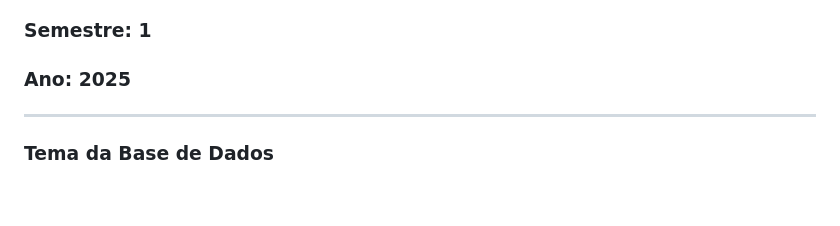
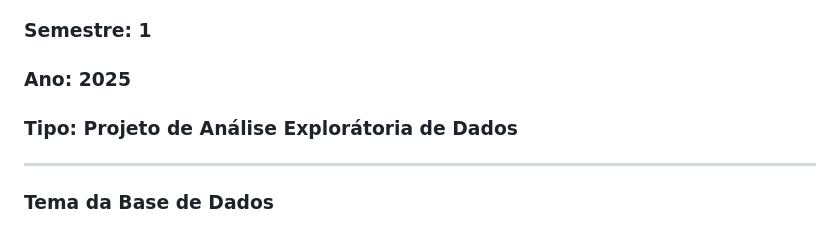
Before and after one commit to LUCASDNORONHA/exploracao-dados-indigenas-2010-2022, a Markdown page: README.md, the part around the change. Rendered like a GitHub page; blank space fills up the shorter version.

Commit message:
Add project type to README

```diff
--- a/README.md
+++ b/README.md
@@ -12,6 +12,7 @@
 ### **Discente:** Lucas Dias Noronha
 ### **Semestre:** 1
 ### **Ano:** 2025
+### **Tipo:** Projeto de Análise Explorátoria de Dados
 
 
 ---
```
